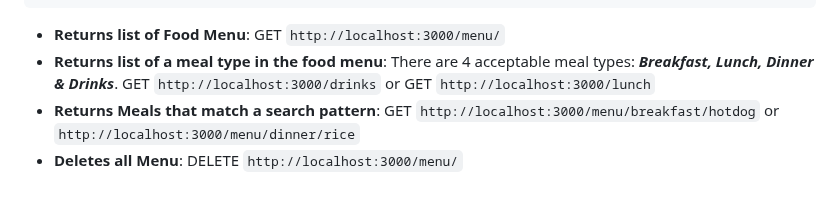
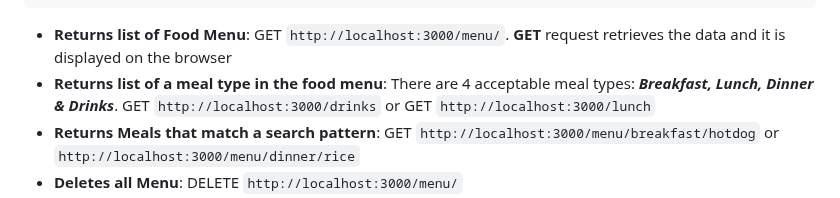
Before and after one commit to Christochi/RestaurantAPI, a Markdown page: README.md, the part around the change. Drawn GitHub-style.

Commit message:
menu endpoint

```diff
--- a/README.md
+++ b/README.md
@@ -49,7 +49,7 @@ Example of JSON body to send as part of the POST request
     }
 ]
 ~~~
-- **Returns list of Food Menu**: GET `http://localhost:3000/menu/`
+- **Returns list of Food Menu**: GET `http://localhost:3000/menu/`. **GET** request retrieves the data and it is displayed on the browser
 - **Returns list of a meal type in the food menu**: There are 4 acceptable meal types: ***Breakfast, Lunch, Dinner & Drinks***.
 GET `http://localhost:3000/drinks` or GET `http://localhost:3000/lunch`
 - **Returns Meals that match a search pattern**: GET `http://localhost:3000/menu/breakfast/hotdog` or `http://localhost:3000/menu/dinner/rice`
```
